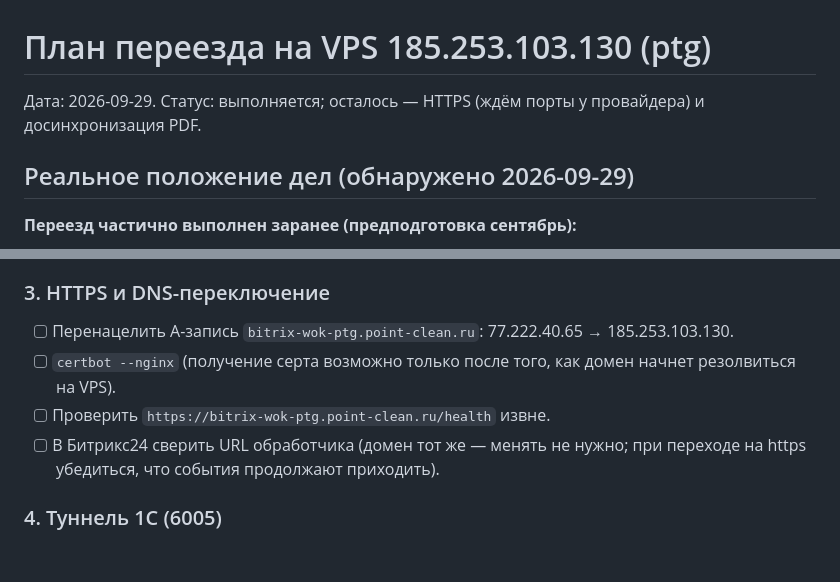
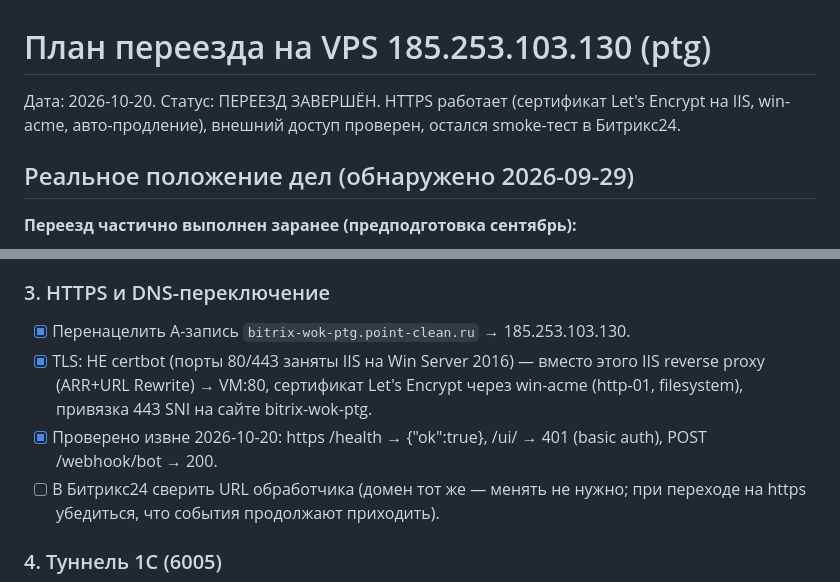
Before and after one commit to dimon64515/spec-to-1c, a Markdown page: docs/VPS_MIGRATION_PLAN.md, 2 parts joined by grey strips. Rendered like a GitHub page; blank space fills up the shorter version.

Commit message:
docs: migration complete — IIS reverse proxy + win-acme TLS, external access verified

```diff
--- a/docs/VPS_MIGRATION_PLAN.md
+++ b/docs/VPS_MIGRATION_PLAN.md
@@ -1,6 +1,6 @@
 # План переезда на VPS 185.253.103.130 (ptg)
 
-Дата: 2026-09-29. Статус: выполняется; осталось — HTTPS (ждём порты у провайдера) и досинхронизация PDF.
+Дата: 2026-10-20. Статус: ПЕРЕЕЗД ЗАВЕРШЁН. HTTPS работает (сертификат Let's Encrypt на IIS, win-acme, авто-продление), внешний доступ проверен, остался smoke-тест в Битрикс24.
 
 ## Реальное положение дел (обнаружено 2026-09-29)
 
@@ -43,10 +43,11 @@
 - [x] Проверить целостность БД на VPS (integrity_check ok) (sqlite3 .tables / pragma integrity_check).
 
 ### 3. HTTPS и DNS-переключение
-- [ ] Перенацелить A-запись `bitrix-wok-ptg.point-clean.ru`: 77.222.40.65 → 185.253.103.130.
-- [ ] `certbot --nginx` (получение серта возможно только после того, как домен
-  начнет резолвиться на VPS).
-- [ ] Проверить `https://bitrix-wok-ptg.point-clean.ru/health` извне.
+- [x] Перенацелить A-запись `bitrix-wok-ptg.point-clean.ru` → 185.253.103.130.
+- [x] TLS: НЕ certbot (порты 80/443 заняты IIS на Win Server 2016) — вместо этого
+  IIS reverse proxy (ARR+URL Rewrite) → VM:80, сертификат Let's Encrypt через
+  win-acme (http-01, filesystem), привязка 443 SNI на сайте bitrix-wok-ptg.
+- [x] Проверено извне 2026-10-20: https /health → {"ok":true}, /ui/ → 401 (basic auth), POST /webhook/bot → 200.
 - [ ] В Битрикс24 сверить URL обработчика (домен тот же — менять не нужно;
       при переходе на https убедиться, что события продолжают приходить).
 
```
